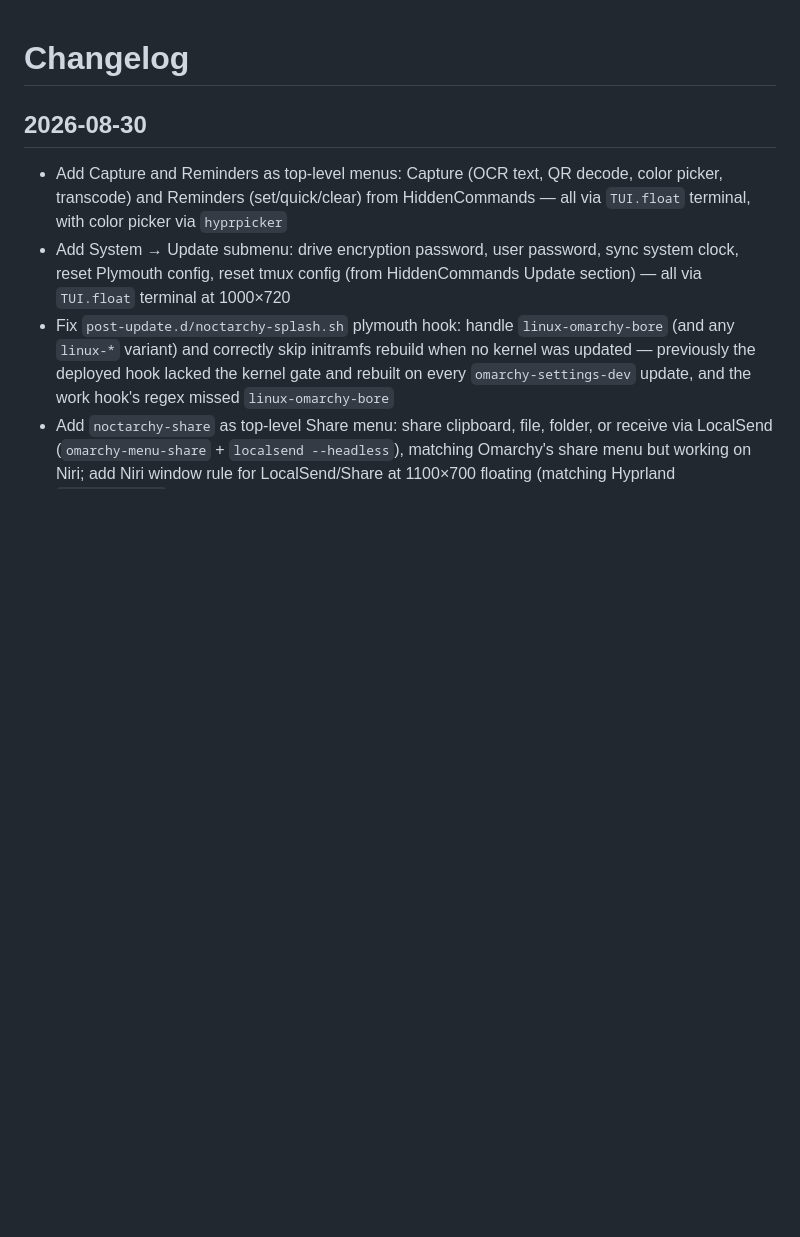
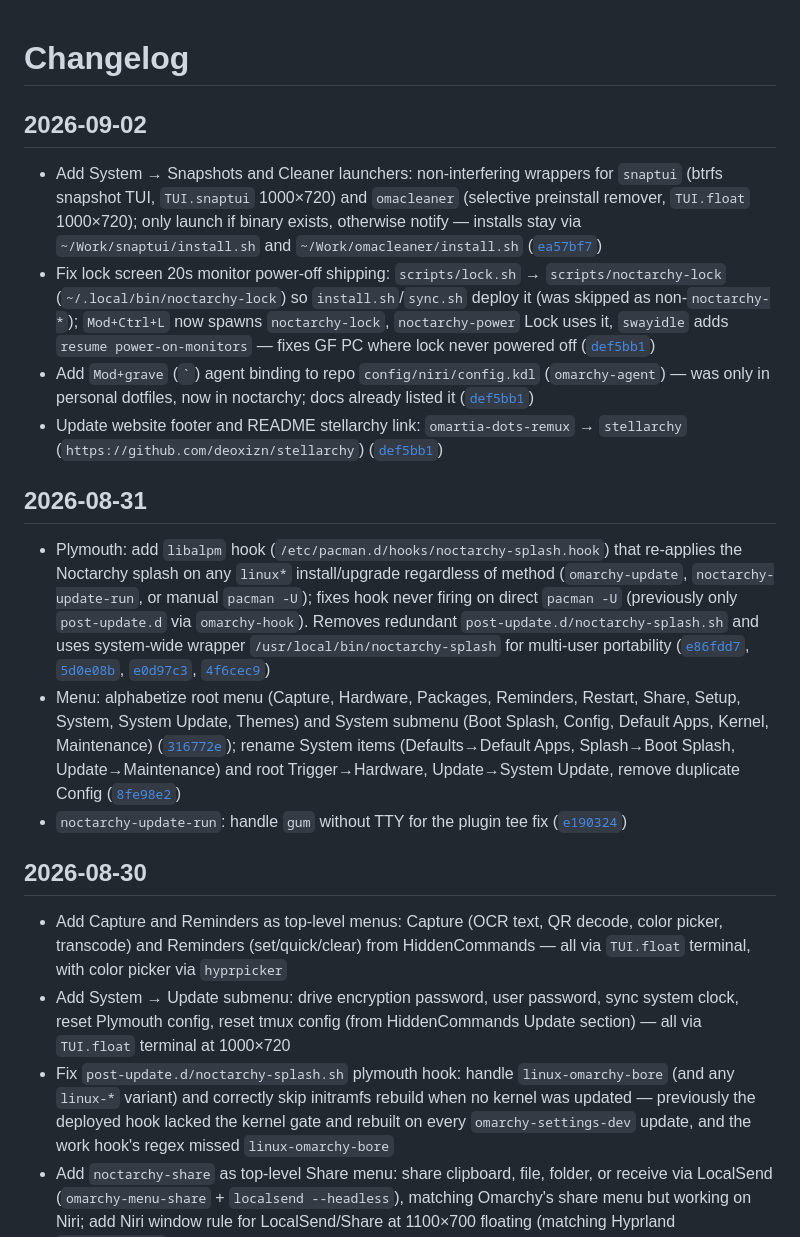
Before and after one commit to Deoxizn/noctarchy, a Markdown page: CHANGELOG.md, the part around the change. GitHub-like rendering; blank space fills up the shorter version.

Commit message:
docs: update CHANGELOG for 2026-08-31..2026-09-02 (plymouth libalpm, lock fix, agent, footer, snapshots/cleaner)

```diff
--- a/CHANGELOG.md
+++ b/CHANGELOG.md
@@ -3,6 +3,19 @@
 <!-- Newest first. For new entries: add a dated section at the top,
      one bullet per change: - Description ([`short-hash`](commit-url)).
      Skip README rewordings, screenshots and demo videos. -->
+
+## 2026-09-02
+
+- Add System → Snapshots and Cleaner launchers: non-interfering wrappers for `snaptui` (btrfs snapshot TUI, `TUI.snaptui` 1000×720) and `omacleaner` (selective preinstall remover, `TUI.float` 1000×720); only launch if binary exists, otherwise notify — installs stay via `~/Work/snaptui/install.sh` and `~/Work/omacleaner/install.sh` ([`ea57bf7`](https://github.com/deoxizn/noctarchy/commit/ea57bf7))
+- Fix lock screen 20s monitor power-off shipping: `scripts/lock.sh` → `scripts/noctarchy-lock` (`~/.local/bin/noctarchy-lock`) so `install.sh`/`sync.sh` deploy it (was skipped as non-`noctarchy-*`); `Mod+Ctrl+L` now spawns `noctarchy-lock`, `noctarchy-power` Lock uses it, `swayidle` adds `resume power-on-monitors` — fixes GF PC where lock never powered off ([`def5bb1`](https://github.com/deoxizn/noctarchy/commit/def5bb1))
+- Add `Mod+grave` (`` ` ``) agent binding to repo `config/niri/config.kdl` (`omarchy-agent`) — was only in personal dotfiles, now in noctarchy; docs already listed it ([`def5bb1`](https://github.com/deoxizn/noctarchy/commit/def5bb1))
+- Update website footer and README stellarchy link: `omartia-dots-remux` → `stellarchy` (`https://github.com/deoxizn/stellarchy`) ([`def5bb1`](https://github.com/deoxizn/noctarchy/commit/def5bb1))
+
+## 2026-08-31
+
+- Plymouth: add `libalpm` hook (`/etc/pacman.d/hooks/noctarchy-splash.hook`) that re-applies the Noctarchy splash on any `linux*` install/upgrade regardless of method (`omarchy-update`, `noctarchy-update-run`, or manual `pacman -U`); fixes hook never firing on direct `pacman -U` (previously only `post-update.d` via `omarchy-hook`). Removes redundant `post-update.d/noctarchy-splash.sh` and uses system-wide wrapper `/usr/local/bin/noctarchy-splash` for multi-user portability ([`e86fdd7`](https://github.com/deoxizn/noctarchy/commit/e86fdd7), [`5d0e08b`](https://github.com/deoxizn/noctarchy/commit/5d0e08b), [`e0d97c3`](https://github.com/deoxizn/noctarchy/commit/e0d97c3), [`4f6cec9`](https://github.com/deoxizn/noctarchy/commit/4f6cec9))
+- Menu: alphabetize root menu (Capture, Hardware, Packages, Reminders, Restart, Share, Setup, System, System Update, Themes) and System submenu (Boot Splash, Config, Default Apps, Kernel, Maintenance) ([`316772e`](https://github.com/deoxizn/noctarchy/commit/316772e)); rename System items (Defaults→Default Apps, Splash→Boot Splash, Update→Maintenance) and root Trigger→Hardware, Update→System Update, remove duplicate Config ([`8fe98e2`](https://github.com/deoxizn/noctarchy/commit/8fe98e2))
+- `noctarchy-update-run`: handle `gum` without TTY for the plugin tee fix ([`e190324`](https://github.com/deoxizn/noctarchy/commit/e190324))
 
 ## 2026-08-30
 
```
